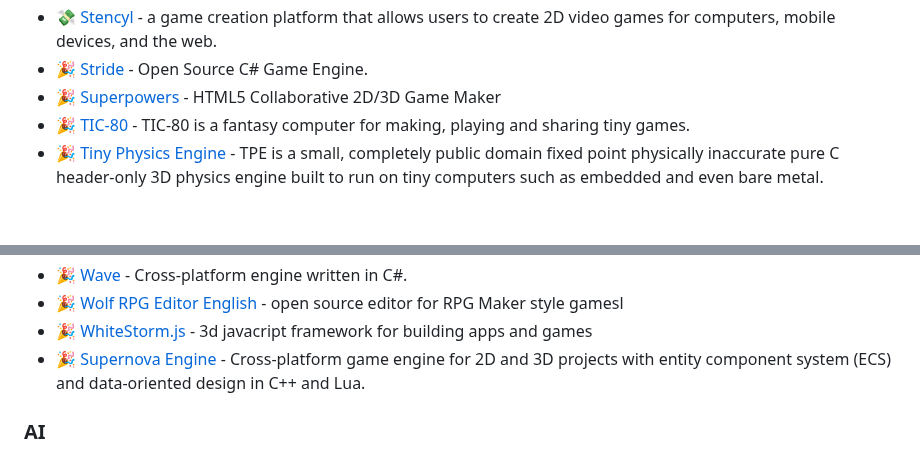
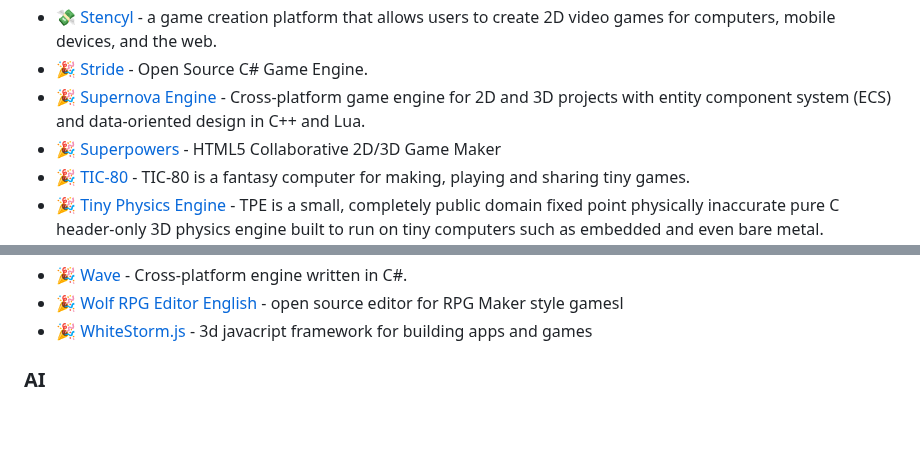
Before and after one commit to ellisonleao/magictools, a Markdown page: README.md, 2 parts joined by grey strips. Drawn GitHub-style; blank space fills up the shorter version.

Commit message:
Fixed Supernova Engine order

```diff
--- a/README.md
+++ b/README.md
@@ -331,6 +331,7 @@ _Set of game frameworks, engines and platforms_
 - :tada: [Starling](http://gamua.com/starling/) - The GPU powered 2D Flash API
 - :money_with_wings: [Stencyl](http://www.stencyl.com/) - a game creation platform that allows users to create 2D video games for computers, mobile devices, and the web.
 - :tada: [Stride](https://stride3d.net/) - Open Source C# Game Engine.
+- :tada: [Supernova Engine](https://supernovaengine.org/) - Cross-platform game engine for 2D and 3D projects with entity component system (ECS) and data-oriented design in C++ and Lua.
 - :tada: [Superpowers](https://sparklinlabs.itch.io/superpowers) - HTML5 Collaborative 2D/3D Game Maker
 - :tada: [TIC-80](https://tic.computer/) - TIC-80 is a fantasy computer for making, playing and sharing tiny games.
 - :tada: [Tiny Physics Engine](https://codeberg.org/drummyfish/tinyphysicsengine/) - TPE is a small, completely public domain fixed point physically inaccurate pure C header-only 3D physics engine built to run on tiny computers such as embedded and even bare metal.
@@ -346,7 +347,6 @@ _Set of game frameworks, engines and platforms_
 - :tada: [Wave](http://waveengine.net/) - Cross-platform engine written in C#.
 - :tada: [Wolf RPG Editor English](https://widderune.wixsite.com/widderune/wolf-rpg-editor-english) - open source editor for RPG Maker style gamesl
 - :tada: [WhiteStorm.js](https://github.com/WhitestormJS/whitestorm.js) - 3d javacript framework for building apps and games
-- :tada: [Supernova Engine](https://supernovaengine.org/) - Cross-platform game engine for 2D and 3D projects with entity component system (ECS) and data-oriented design in C++ and Lua.
 
 ### AI
 
```
